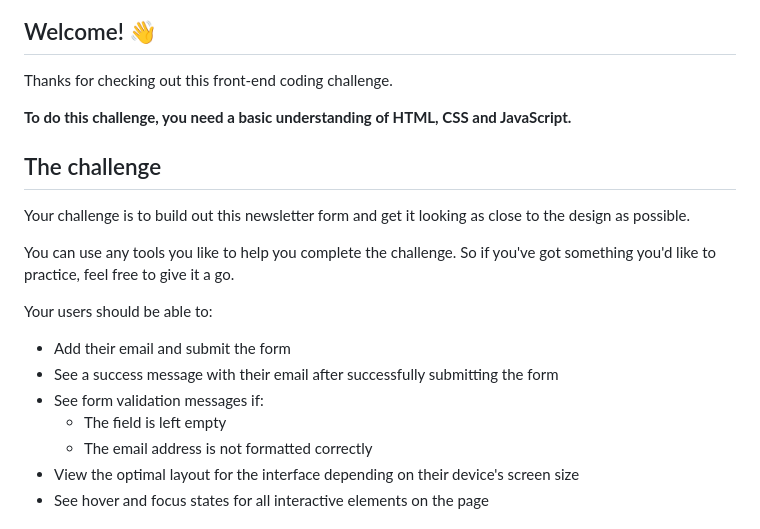
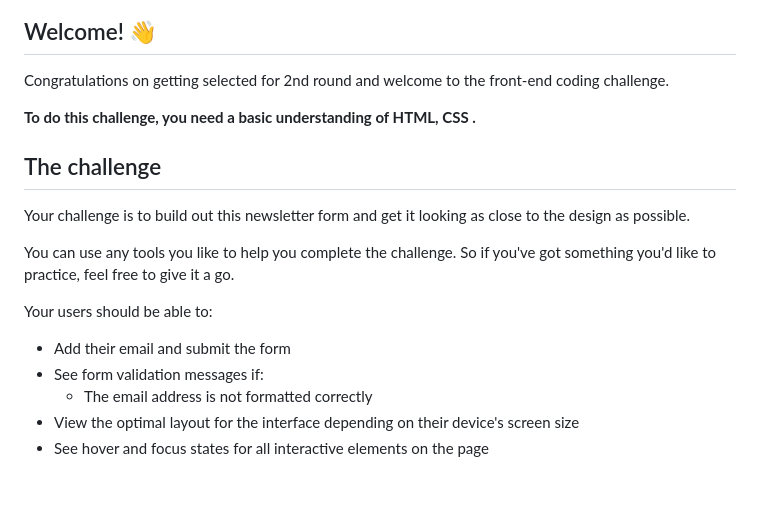
Before and after one commit to atharvarekhawar/GDSC_Challenge, a Markdown page: README.md, the part around the change. Rendered like a GitHub page; blank space fills up the shorter version.

```diff
--- a/README.md
+++ b/README.md
@@ -4,9 +4,9 @@
 
 ## Welcome! 👋
 
-Thanks for checking out this front-end coding challenge.
+Congratulations on getting selected for 2nd round and welcome to the front-end coding challenge.
 
-**To do this challenge, you need a basic understanding of HTML, CSS and JavaScript.**
+**To do this challenge, you need a basic understanding of HTML, CSS .**
 
 ## The challenge
 
@@ -17,9 +17,7 @@ You can use any tools you like to help you complete the challenge. So if you've
 Your users should be able to:
 
 - Add their email and submit the form
-- See a success message with their email after successfully submitting the form
 - See form validation messages if:
-  - The field is left empty
   - The email address is not formatted correctly
 - View the optimal layout for the interface depending on their device's screen size
 - See hover and focus states for all interactive elements on the page
```
